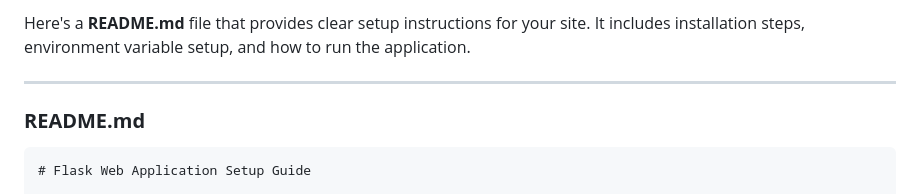
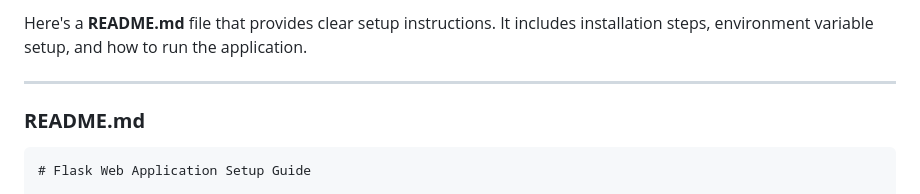
Before and after one commit to LX-Chrome/Timeregistration-DevOps, a Markdown page: README.md, the part around the change. Drawn GitHub-style.

```diff
--- a/README.md
+++ b/README.md
@@ -1,4 +1,4 @@
-Here's a **README.md** file that provides clear setup instructions for your site. It includes installation steps, environment variable setup, and how to run the application.
+Here's a **README.md** file that provides clear setup instructions. It includes installation steps, environment variable setup, and how to run the application.
 
 ---
 
```
